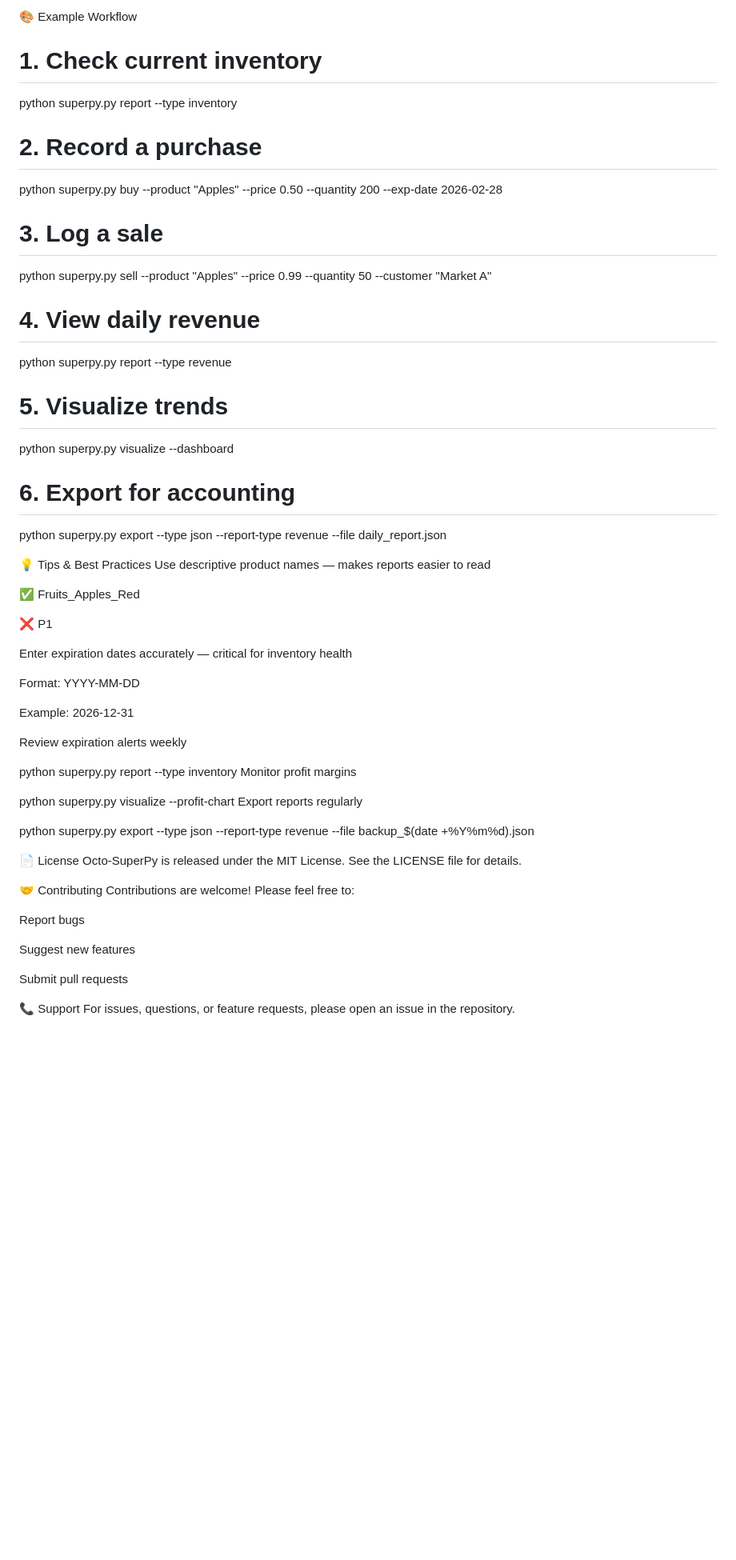
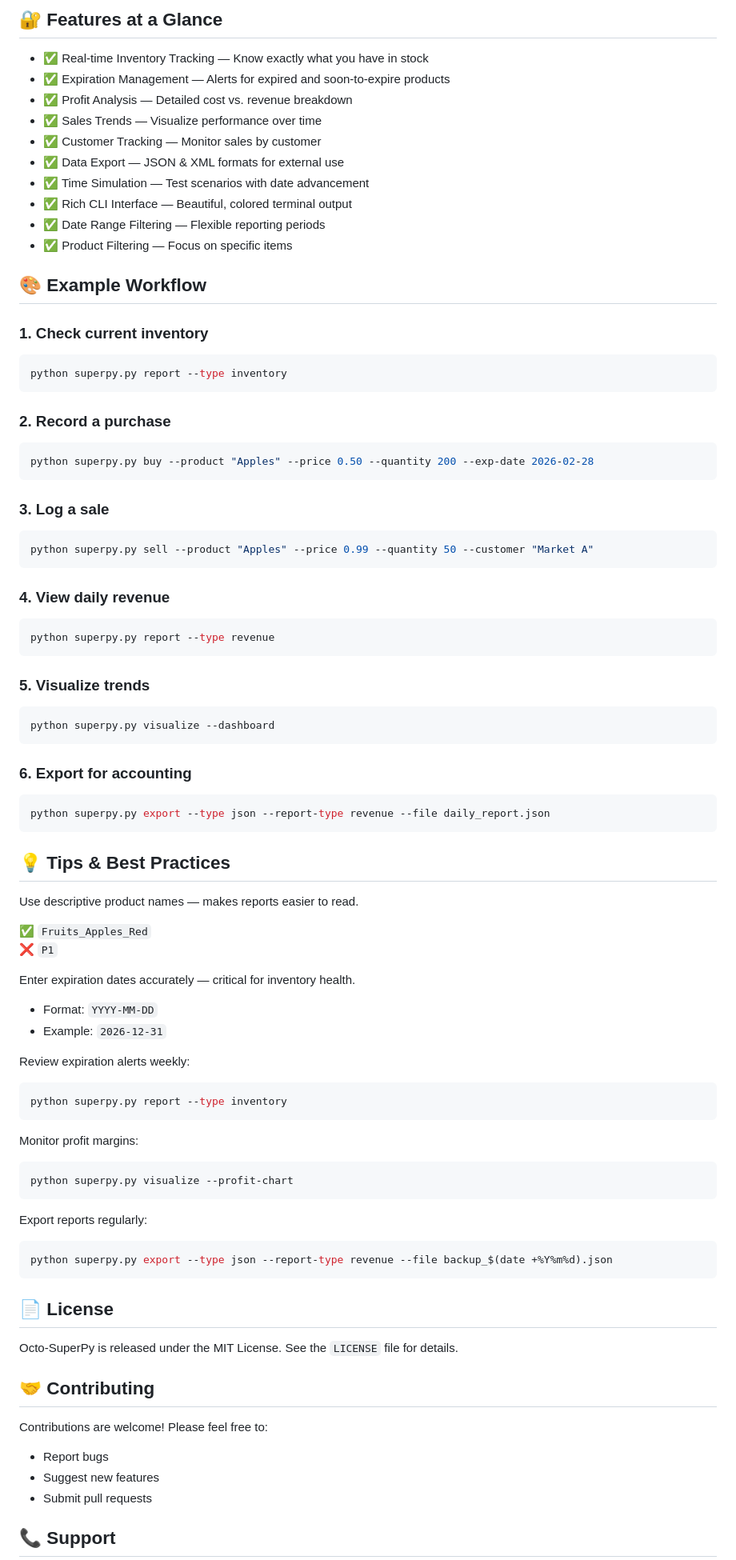
Before and after one commit to graphicsilvr/octo-superpy, a Markdown page: readme.md, the part around one of its changes. Shown at 80% size. Rendered like a GitHub page; blank space fills up the shorter version.

Commit message:
Update readme.md
improved document fixed broken links and formatting

````diff
--- a/readme.md
+++ b/readme.md
@@ -379,58 +364,98 @@ argparse	Command-line argument parsing
 
-🎨 Example Workflow
-# 1. Check current inventory
+## 🔐 Features at a Glance
+
+- ✅ Real-time Inventory Tracking — Know exactly what you have in stock
+- ✅ Expiration Management — Alerts for expired and soon-to-expire products
+- ✅ Profit Analysis — Detailed cost vs. revenue breakdown
+- ✅ Sales Trends — Visualize performance over time
+- ✅ Customer Tracking — Monitor sales by customer
+- ✅ Data Export — JSON & XML formats for external use
+- ✅ Time Simulation — Test scenarios with date advancement
+- ✅ Rich CLI Interface — Beautiful, colored terminal output
+- ✅ Date Range Filtering — Flexible reporting periods
+- ✅ Product Filtering — Focus on specific items
+
+## 🎨 Example Workflow
+
+### 1. Check current inventory
+
+```bash
 python superpy.py report --type inventory
+```
 
-# 2. Record a purchase
+### 2. Record a purchase
+
+```bash
 python superpy.py buy --product "Apples" --price 0.50 --quantity 200 --exp-date 2026-02-28
+```
 
-# 3. Log a sale
+### 3. Log a sale
+
+```bash
 python superpy.py sell --product "Apples" --price 0.99 --quantity 50 --customer "Market A"
+```
 
-# 4. View daily revenue
+### 4. View daily revenue
+
+```bash
 python superpy.py report --type revenue
+```
 
-# 5. Visualize trends
+### 5. Visualize trends
+
+```bash
 python superpy.py visualize --dashboard
+```
 
-# 6. Export for accounting
+### 6. Export for accounting
+
+```bash
 python superpy.py export --type json --report-type revenue --file daily_report.json
+```
 
-💡 Tips & Best Practices
-Use descriptive product names — makes reports easier to read
+## 💡 Tips & Best Practices
 
-✅ Fruits_Apples_Red
+Use descriptive product names — makes reports easier to read.
 
-❌ P1
+✅ `Fruits_Apples_Red`
+❌ `P1`
 
-Enter expiration dates accurately — critical for inventory health
+Enter expiration dates accurately — critical for inventory health.
 
-Format: YYYY-MM-DD
+- Format: `YYYY-MM-DD`
+- Example: `2026-12-31`
 
-Example: 2026-12-31
+Review expiration alerts weekly:
 
-Review expiration alerts weekly
+```bash
+python superpy.py report --type inventory
+```
 
-python superpy.py report --type inventory
-Monitor profit margins
+Monitor profit margins:
 
+```bash
 python superpy.py visualize --profit-chart
-Export reports regularly
+```
 
+Export reports regularly:
+
+```bash
 python superpy.py export --type json --report-type revenue --file backup_$(date +%Y%m%d).json
+```
 
-📄 License
-Octo-SuperPy is released under the MIT License. See the LICENSE file for details.
+## 📄 License
 
-🤝 Contributing
+Octo-SuperPy is released under the MIT License. See the `LICENSE` file for details.
+
+## 🤝 Contributing
+
 Contributions are welcome! Please feel free to:
 
-Report bugs
+- Report bugs
+- Suggest new features
+- Submit pull requests
 
-Suggest new features
+## 📞 Support
 
-Submit pull requests
-
-📞 Support
 For issues, questions, or feature requests, please open an issue in the repository.
 
````
Also changed, not shown: other parts of readme.md (+146 -159 lines).
